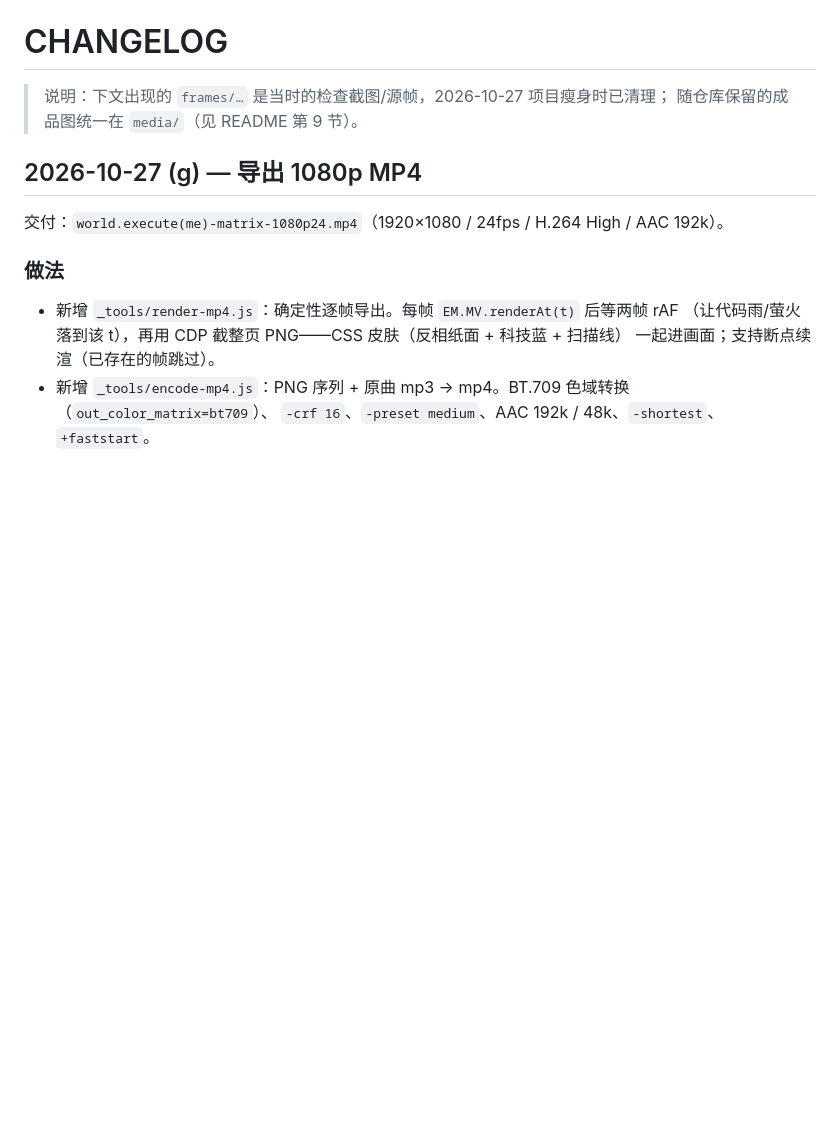
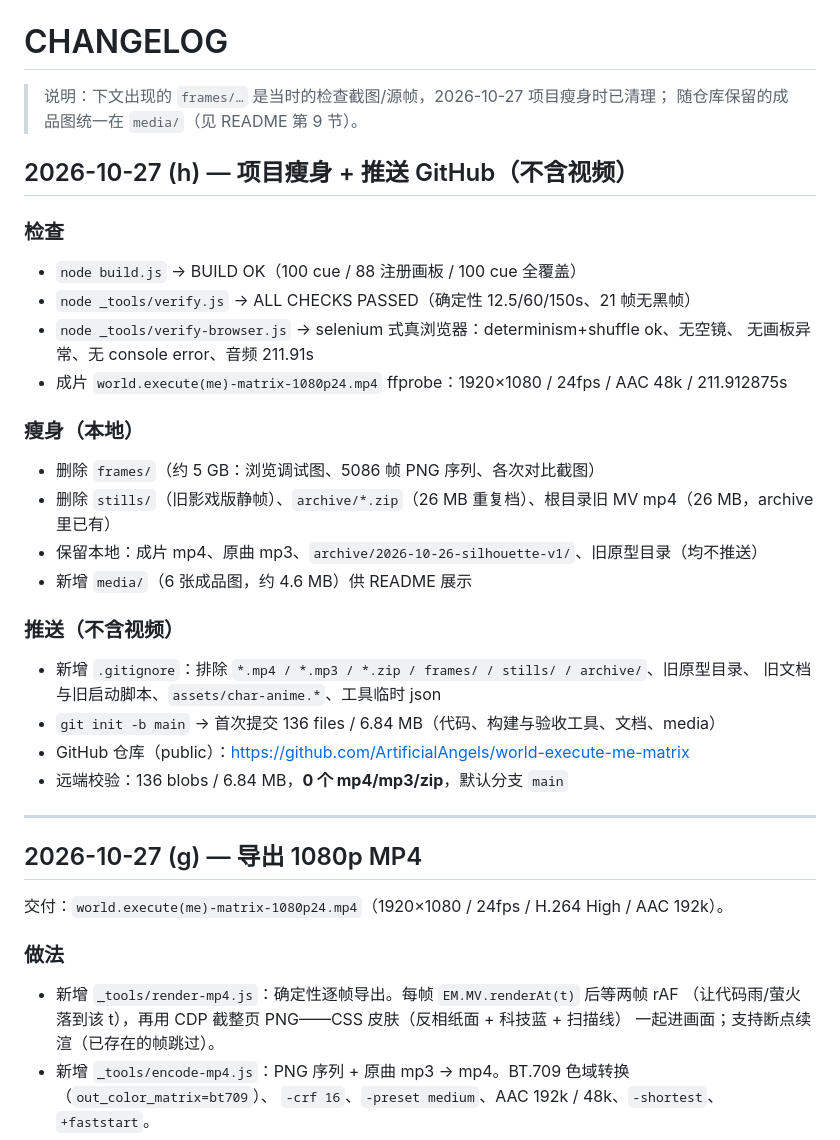
Before and after one commit to ArtificialAngels/world-execute-me-matrix, a Markdown page: CHANGELOG.md, the part around the change. GitHub-like rendering; blank space fills up the shorter version.

Commit message:
docs: 项目瘦身与 GitHub 发布说明（不含音视频）

```diff
--- a/CHANGELOG.md
+++ b/CHANGELOG.md
@@ -2,6 +2,30 @@
 
 > 说明：下文出现的 `frames/…` 是当时的检查截图/源帧，2026-10-27 项目瘦身时已清理；
 > 随仓库保留的成品图统一在 `media/`（见 README 第 9 节）。
+
+## 2026-10-27 (h) — 项目瘦身 + 推送 GitHub（不含视频）
+
+### 检查
+- `node build.js` → BUILD OK（100 cue / 88 注册画板 / 100 cue 全覆盖）
+- `node _tools/verify.js` → ALL CHECKS PASSED（确定性 12.5/60/150s、21 帧无黑帧）
+- `node _tools/verify-browser.js` → selenium 式真浏览器：determinism+shuffle ok、无空镜、
+  无画板异常、无 console error、音频 211.91s
+- 成片 `world.execute(me)-matrix-1080p24.mp4` ffprobe：1920×1080 / 24fps / AAC 48k / 211.912875s
+
+### 瘦身（本地）
+- 删除 `frames/`（约 5 GB：浏览调试图、5086 帧 PNG 序列、各次对比截图）
+- 删除 `stills/`（旧影戏版静帧）、`archive/*.zip`（26 MB 重复档）、根目录旧 MV mp4（26 MB，archive 里已有）
+- 保留本地：成片 mp4、原曲 mp3、`archive/2026-10-26-silhouette-v1/`、旧原型目录（均不推送）
+- 新增 `media/`（6 张成品图，约 4.6 MB）供 README 展示
+
+### 推送（不含视频）
+- 新增 `.gitignore`：排除 `*.mp4 / *.mp3 / *.zip / frames/ / stills/ / archive/`、旧原型目录、
+  旧文档与旧启动脚本、`assets/char-anime.*`、工具临时 json
+- `git init -b main` → 首次提交 136 files / 6.84 MB（代码、构建与验收工具、文档、media）
+- GitHub 仓库（public）：https://github.com/ArtificialAngels/world-execute-me-matrix
+- 远端校验：136 blobs / 6.84 MB，**0 个 mp4/mp3/zip**，默认分支 `main`
+
+---
 
 ## 2026-10-27 (g) — 导出 1080p MP4
 
```
Also changed, not shown: README.md (+4 -2 lines).
